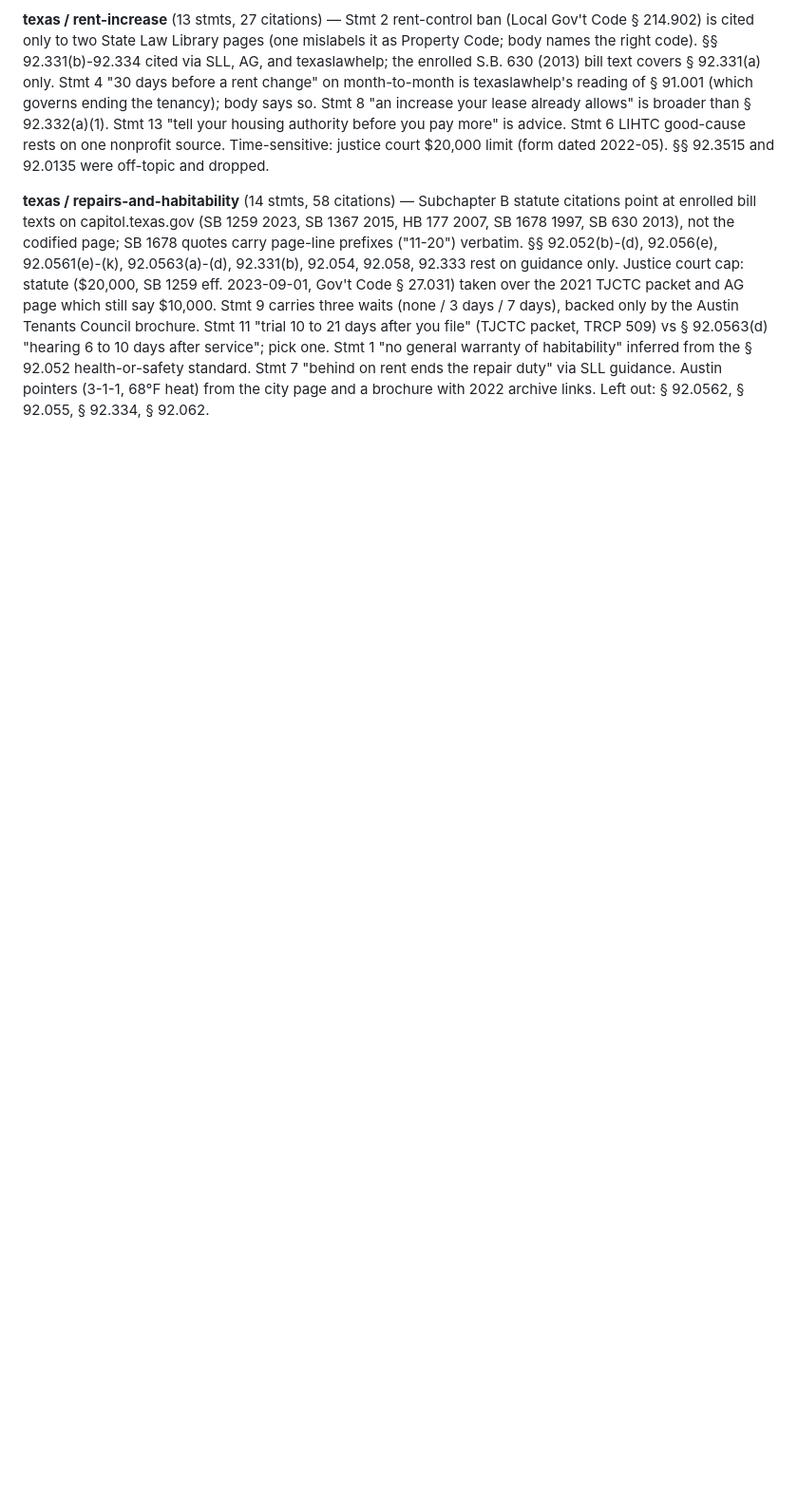
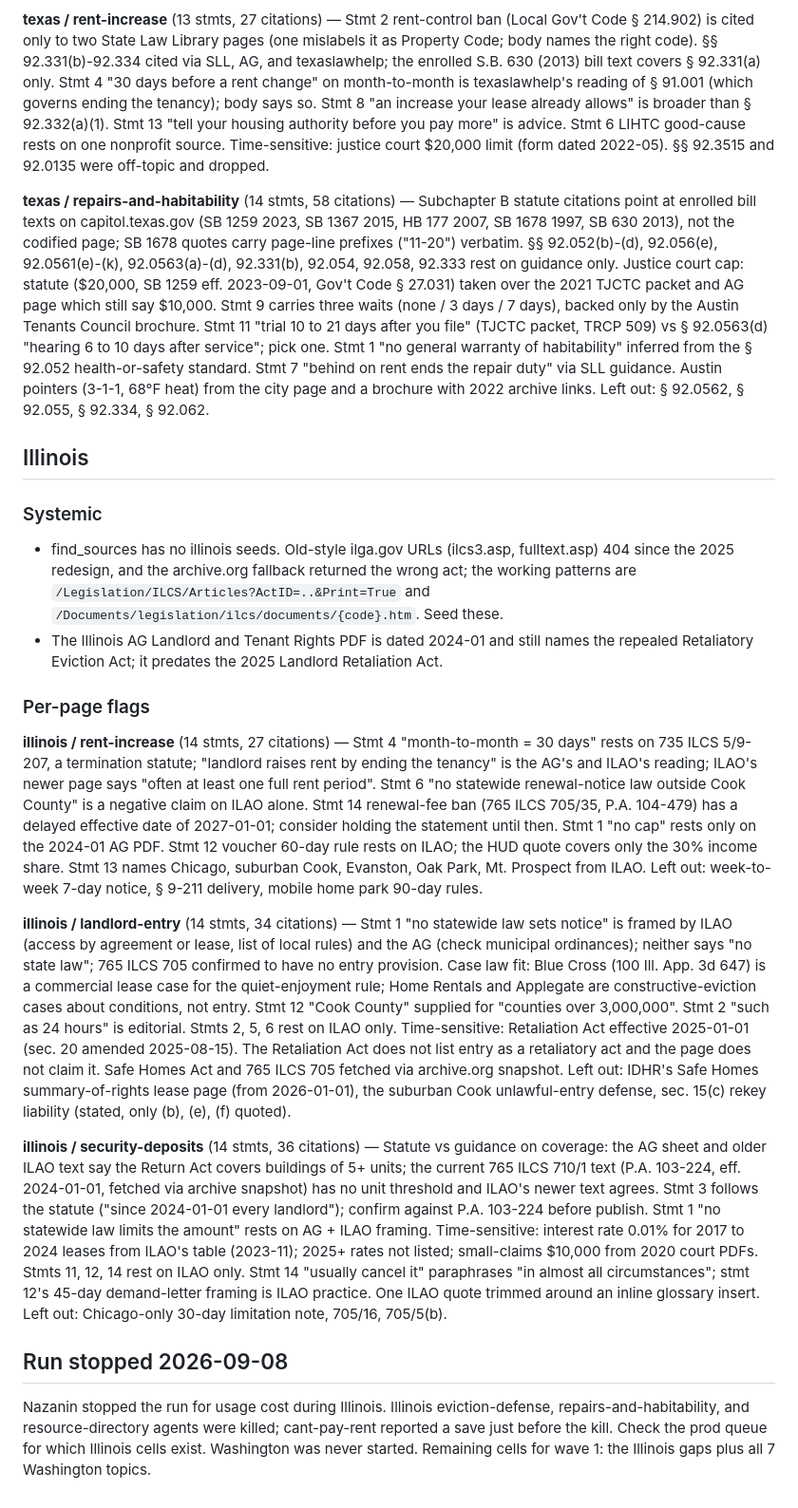
Before and after one commit to nazanindev/defensiverenting, a Markdown page: docs/review-states-wave1-2026-09-08.md, the part around the change. Shown at 95% size. Drawn GitHub-style; blank space fills up the shorter version.

Commit message:
Record where the statewide wave stopped
Co-Authored-By: Claude Fable 5.1 <noreply@anthropic.com>
Claude-Session: https://claude.ai/code/session_01QDqhQYzJeHVthBG4ahUfBY

```diff
--- a/docs/review-states-wave1-2026-09-08.md
+++ b/docs/review-states-wave1-2026-09-08.md
@@ -333,3 +333,60 @@ after service"; pick one. Stmt 1 "no general warranty of habitability" inferred
 the § 92.052 health-or-safety standard. Stmt 7 "behind on rent ends the repair duty" via
 SLL guidance. Austin pointers (3-1-1, 68°F heat) from the city page and a brochure with
 2022 archive links. Left out: § 92.0562, § 92.055, § 92.334, § 92.062.
+
+## Illinois
+
+### Systemic
+- find_sources has no illinois seeds. Old-style ilga.gov URLs (ilcs3.asp, fulltext.asp)
+  404 since the 2025 redesign, and the archive.org fallback returned the wrong act; the
+  working patterns are `/Legislation/ILCS/Articles?ActID=..&Print=True` and
+  `/Documents/legislation/ilcs/documents/{code}.htm`. Seed these.
+- The Illinois AG Landlord and Tenant Rights PDF is dated 2024-01 and still names the
+  repealed Retaliatory Eviction Act; it predates the 2025 Landlord Retaliation Act.
+
+### Per-page flags
+
+**illinois / rent-increase** (14 stmts, 27 citations) — Stmt 4 "month-to-month = 30 days"
+rests on 735 ILCS 5/9-207, a termination statute; "landlord raises rent by ending the
+tenancy" is the AG's and ILAO's reading; ILAO's newer page says "often at least one full
+rent period". Stmt 6 "no statewide renewal-notice law outside Cook County" is a negative
+claim on ILAO alone. Stmt 14 renewal-fee ban (765 ILCS 705/35, P.A. 104-479) has a delayed
+effective date of 2027-01-01; consider holding the statement until then. Stmt 1 "no cap"
+rests only on the 2024-01 AG PDF. Stmt 12 voucher 60-day rule rests on ILAO; the HUD
+quote covers only the 30% income share. Stmt 13 names Chicago, suburban Cook, Evanston,
+Oak Park, Mt. Prospect from ILAO. Left out: week-to-week 7-day notice, § 9-211 delivery,
+mobile home park 90-day rules.
+
+**illinois / landlord-entry** (14 stmts, 34 citations) — Stmt 1 "no statewide law sets
+notice" is framed by ILAO (access by agreement or lease, list of local rules) and the AG
+(check municipal ordinances); neither says "no state law"; 765 ILCS 705 confirmed to have
+no entry provision. Case law fit: Blue Cross (100 Ill. App. 3d 647) is a commercial lease
+case for the quiet-enjoyment rule; Home Rentals and Applegate are constructive-eviction
+cases about conditions, not entry. Stmt 12 "Cook County" supplied for "counties over
+3,000,000". Stmt 2 "such as 24 hours" is editorial. Stmts 2, 5, 6 rest on ILAO only.
+Time-sensitive: Retaliation Act effective 2025-01-01 (sec. 20 amended 2025-08-15). The
+Retaliation Act does not list entry as a retaliatory act and the page does not claim it.
+Safe Homes Act and 765 ILCS 705 fetched via archive.org snapshot. Left out: IDHR's Safe
+Homes summary-of-rights lease page (from 2026-01-01), the suburban Cook unlawful-entry
+defense, sec. 15(c) rekey liability (stated, only (b), (e), (f) quoted).
+
+**illinois / security-deposits** (14 stmts, 36 citations) — Statute vs guidance on
+coverage: the AG sheet and older ILAO text say the Return Act covers buildings of 5+
+units; the current 765 ILCS 710/1 text (P.A. 103-224, eff. 2024-01-01, fetched via
+archive snapshot) has no unit threshold and ILAO's newer text agrees. Stmt 3 follows the
+statute ("since 2024-01-01 every landlord"); confirm against P.A. 103-224 before publish.
+Stmt 1 "no statewide law limits the amount" rests on AG + ILAO framing. Time-sensitive:
+interest rate 0.01% for 2017 to 2024 leases from ILAO's table (2023-11); 2025+ rates not
+listed; small-claims $10,000 from 2020 court PDFs. Stmts 11, 12, 14 rest on ILAO only.
+Stmt 14 "usually cancel it" paraphrases "in almost all circumstances"; stmt 12's 45-day
+demand-letter framing is ILAO practice. One ILAO quote trimmed around an inline glossary
+insert. Left out: Chicago-only 30-day limitation note, 705/16, 705/5(b).
+
+
+## Run stopped 2026-09-08
+
+Nazanin stopped the run for usage cost during Illinois. Illinois eviction-defense,
+repairs-and-habitability, and resource-directory agents were killed; cant-pay-rent
+reported a save just before the kill. Check the prod queue for which Illinois cells exist.
+Washington was never started. Remaining cells for wave 1: the Illinois gaps plus all 7
+Washington topics.
```
